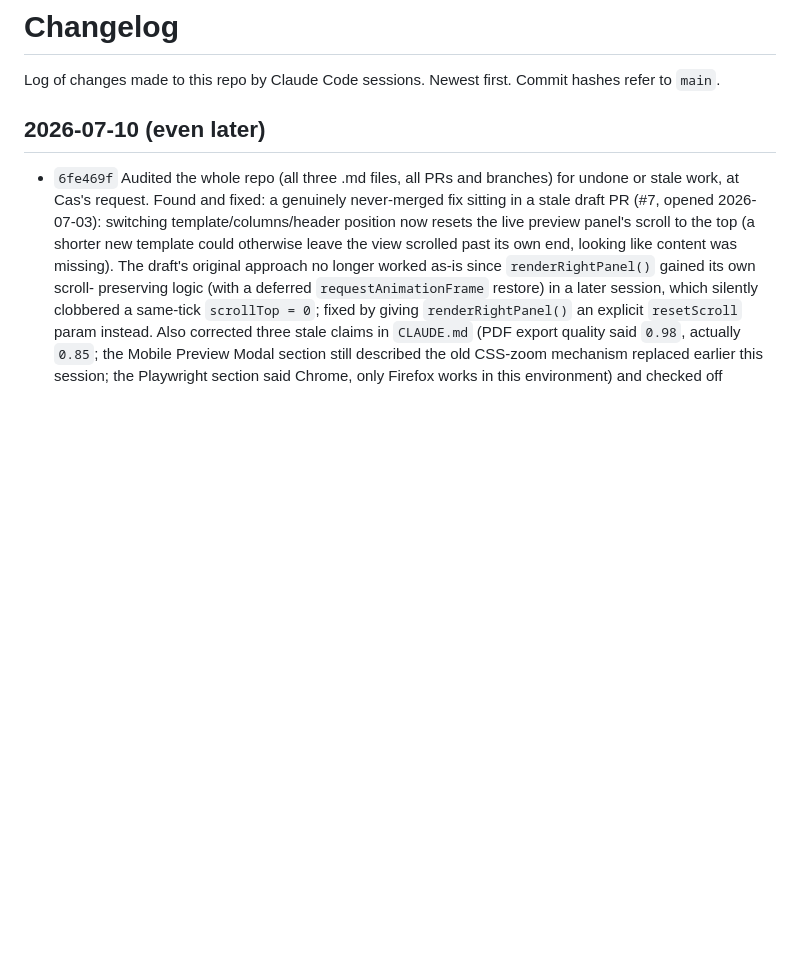
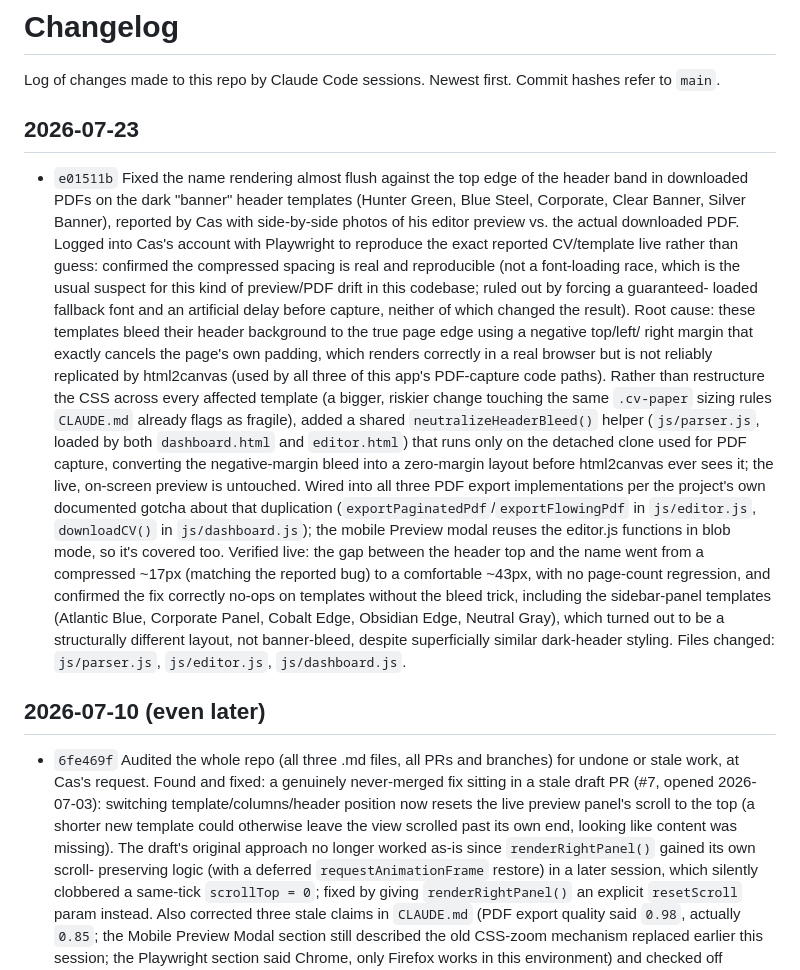
Before and after one commit to Es0sA/cascv, a Markdown page: CHANGELOG.md, the part around the change. Drawn GitHub-style; blank space fills up the shorter version.

Commit message:
Log header-bleed PDF export fix in changelog
Co-Authored-By: Claude Sonnet 5 <noreply@anthropic.com>
Claude-Session: https://claude.ai/code/session_01C483KhX9j81n1i55maGWJP

```diff
--- a/CHANGELOG.md
+++ b/CHANGELOG.md
@@ -2,6 +2,44 @@
 
 Log of changes made to this repo by Claude Code sessions. Newest first.
 Commit hashes refer to `main`.
+
+## 2026-07-23
+
+- `e01511b` Fixed the name rendering almost flush against the top edge
+  of the header band in downloaded PDFs on the dark "banner" header
+  templates (Hunter Green, Blue Steel, Corporate, Clear Banner, Silver
+  Banner), reported by Cas with side-by-side photos of his editor
+  preview vs. the actual downloaded PDF. Logged into Cas's account with
+  Playwright to reproduce the exact reported CV/template live rather
+  than guess: confirmed the compressed spacing is real and reproducible
+  (not a font-loading race, which is the usual suspect for this kind of
+  preview/PDF drift in this codebase; ruled out by forcing a guaranteed-
+  loaded fallback font and an artificial delay before capture, neither
+  of which changed the result). Root cause: these templates bleed their
+  header background to the true page edge using a negative top/left/
+  right margin that exactly cancels the page's own padding, which
+  renders correctly in a real browser but is not reliably replicated by
+  html2canvas (used by all three of this app's PDF-capture code paths).
+  Rather than restructure the CSS across every affected template (a
+  bigger, riskier change touching the same `.cv-paper` sizing rules
+  `CLAUDE.md` already flags as fragile), added a shared
+  `neutralizeHeaderBleed()` helper (`js/parser.js`, loaded by both
+  `dashboard.html` and `editor.html`) that runs only on the detached
+  clone used for PDF capture, converting the negative-margin bleed into
+  a zero-margin layout before html2canvas ever sees it; the live,
+  on-screen preview is untouched. Wired into all three PDF export
+  implementations per the project's own documented gotcha about that
+  duplication (`exportPaginatedPdf`/`exportFlowingPdf` in `js/editor.js`,
+  `downloadCV()` in `js/dashboard.js`); the mobile Preview modal reuses
+  the editor.js functions in blob mode, so it's covered too. Verified
+  live: the gap between the header top and the name went from a
+  compressed ~17px (matching the reported bug) to a comfortable ~43px,
+  with no page-count regression, and confirmed the fix correctly no-ops
+  on templates without the bleed trick, including the sidebar-panel
+  templates (Atlantic Blue, Corporate Panel, Cobalt Edge, Obsidian Edge,
+  Neutral Gray), which turned out to be a structurally different layout,
+  not banner-bleed, despite superficially similar dark-header styling.
+  Files changed: `js/parser.js`, `js/editor.js`, `js/dashboard.js`.
 
 ## 2026-07-10 (even later)
 
```
